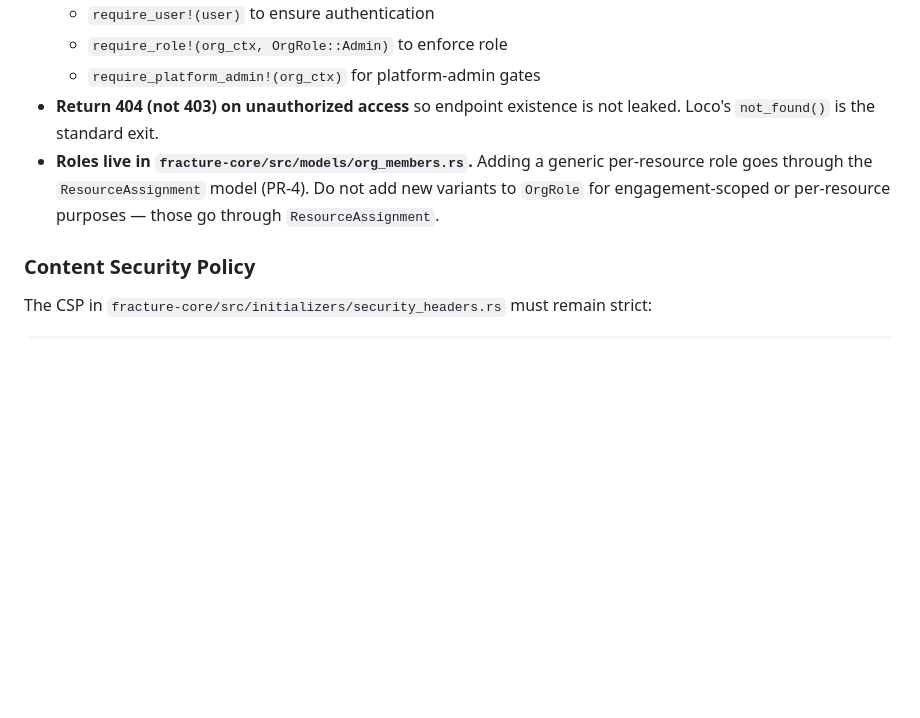
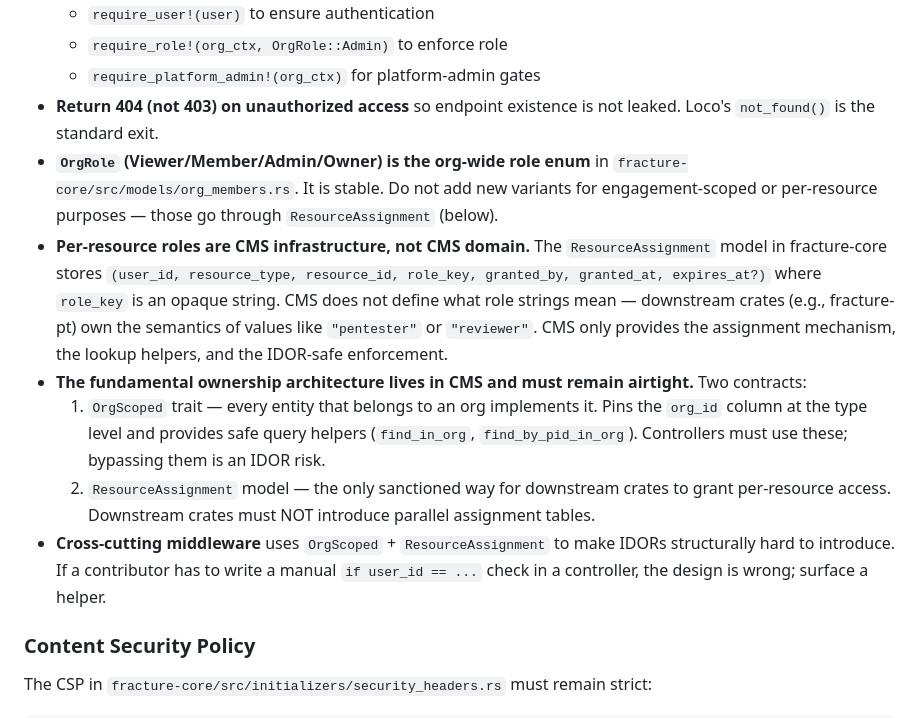
Before and after one commit to Sp0Q1/fracture-cms, a Markdown page: CLAUDE.md, the part around the change. GitHub-like rendering; blank space fills up the shorter version.

Commit message:
Clarify the CMS-as-infrastructure / downstream-as-domain split
CMS provides the airtight ownership architecture (the OrgScoped trait
and the generic ResourceAssignment mechanism). It does not define
domain-specific role semantics like "pentester". Downstream crates
own those.

Co-Authored-By: Claude Opus 4.7 (1M context) <noreply@anthropic.com>

```diff
--- a/CLAUDE.md
+++ b/CLAUDE.md
@@ -57,7 +57,12 @@ Never use `--no-verify` to skip hooks. Never bypass signing.
   - `require_role!(org_ctx, OrgRole::Admin)` to enforce role
   - `require_platform_admin!(org_ctx)` for platform-admin gates
 - **Return 404 (not 403) on unauthorized access** so endpoint existence is not leaked. Loco's `not_found()` is the standard exit.
-- **Roles live in `fracture-core/src/models/org_members.rs`.** Adding a generic per-resource role goes through the `ResourceAssignment` model (PR-4). Do not add new variants to `OrgRole` for engagement-scoped or per-resource purposes — those go through `ResourceAssignment`.
+- **`OrgRole` (Viewer/Member/Admin/Owner) is the org-wide role enum** in `fracture-core/src/models/org_members.rs`. It is stable. Do not add new variants for engagement-scoped or per-resource purposes — those go through `ResourceAssignment` (below).
+- **Per-resource roles are CMS infrastructure, not CMS domain.** The `ResourceAssignment` model in fracture-core stores `(user_id, resource_type, resource_id, role_key, granted_by, granted_at, expires_at?)` where `role_key` is an opaque string. CMS does not define what role strings mean — downstream crates (e.g., fracture-pt) own the semantics of values like `"pentester"` or `"reviewer"`. CMS only provides the assignment mechanism, the lookup helpers, and the IDOR-safe enforcement.
+- **The fundamental ownership architecture lives in CMS and must remain airtight.** Two contracts:
+  1. `OrgScoped` trait — every entity that belongs to an org implements it. Pins the `org_id` column at the type level and provides safe query helpers (`find_in_org`, `find_by_pid_in_org`). Controllers must use these; bypassing them is an IDOR risk.
+  2. `ResourceAssignment` model — the only sanctioned way for downstream crates to grant per-resource access. Downstream crates must NOT introduce parallel assignment tables.
+- **Cross-cutting middleware** uses `OrgScoped` + `ResourceAssignment` to make IDORs structurally hard to introduce. If a contributor has to write a manual `if user_id == ...` check in a controller, the design is wrong; surface a helper.
 
 ### Content Security Policy
 
```
